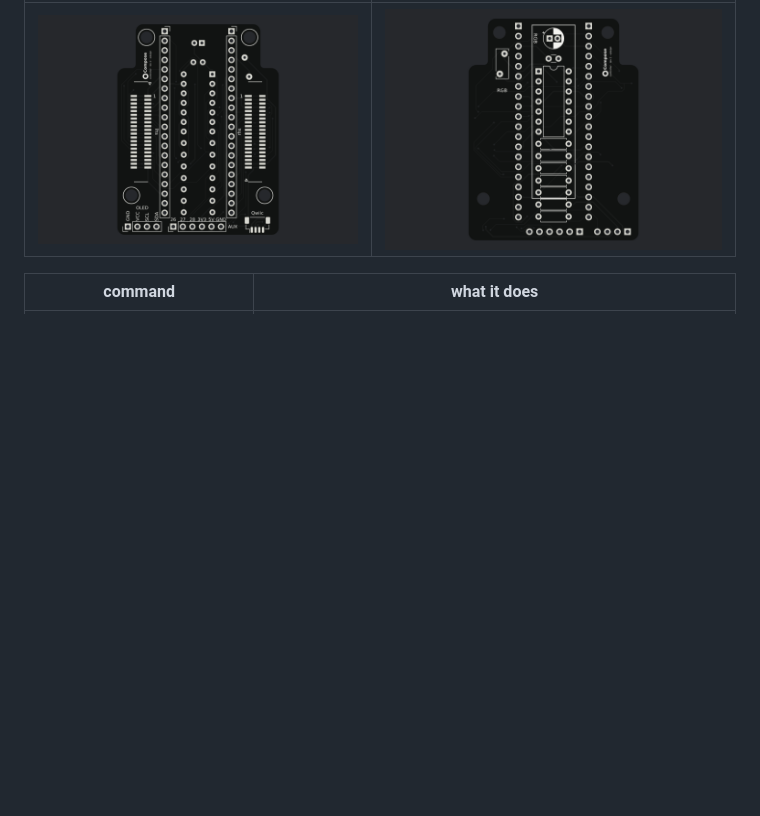
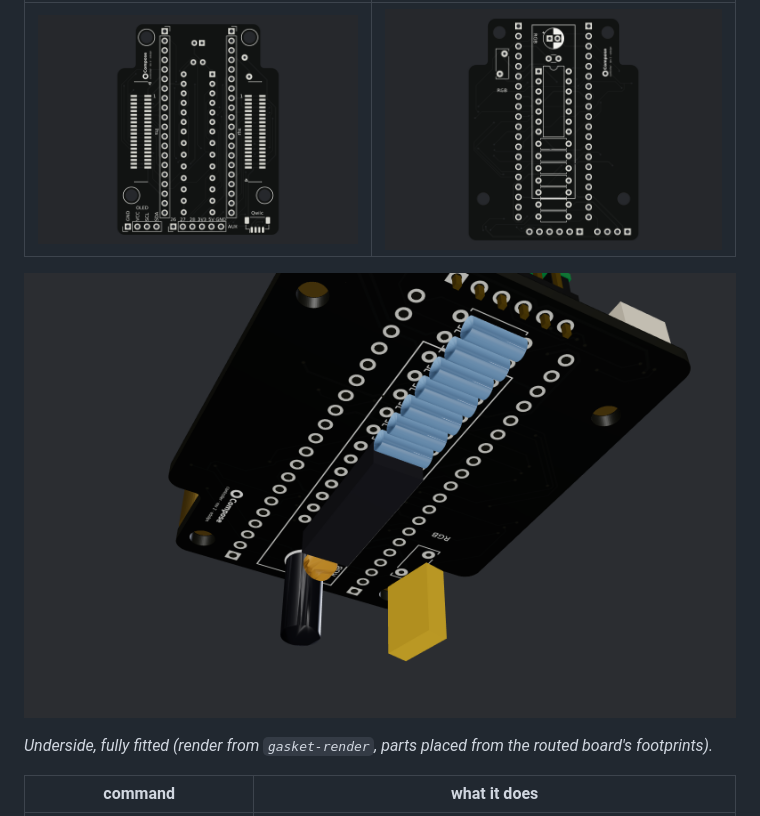
Before and after one commit to edulpn/compose-keyboards, a Markdown page: docs/controller-rev2.md, the part around the change. Rendered like a GitHub page; pictures changed too: docs/images/controller_rev2_parts_underside.png (added); blank space fills up the shorter version.

```diff
--- a/docs/controller-rev2.md
+++ b/docs/controller-rev2.md
@@ -7,6 +7,10 @@ The shared controller board for every Compose split layout: one board, one conne
 | top | bottom |
 |---|---|
 | ![top](images/controller_rev2_top.png) | ![bottom](images/controller_rev2_bottom.png) |
+
+![the controller's underside with every part fitted: 74HCT125, resistors, capacitors, polyfuse](images/controller_rev2_parts_underside.png)
+
+*Underside, fully fitted (render from `gasket-render`, parts placed from the routed board's footprints).*
 
 | command | what it does |
 |---|---|
```
Also changed, not shown: docs/building.md (+1 -1 lines), layouts/lily58/rev2.md (+15 -1 lines), 9 other files.
